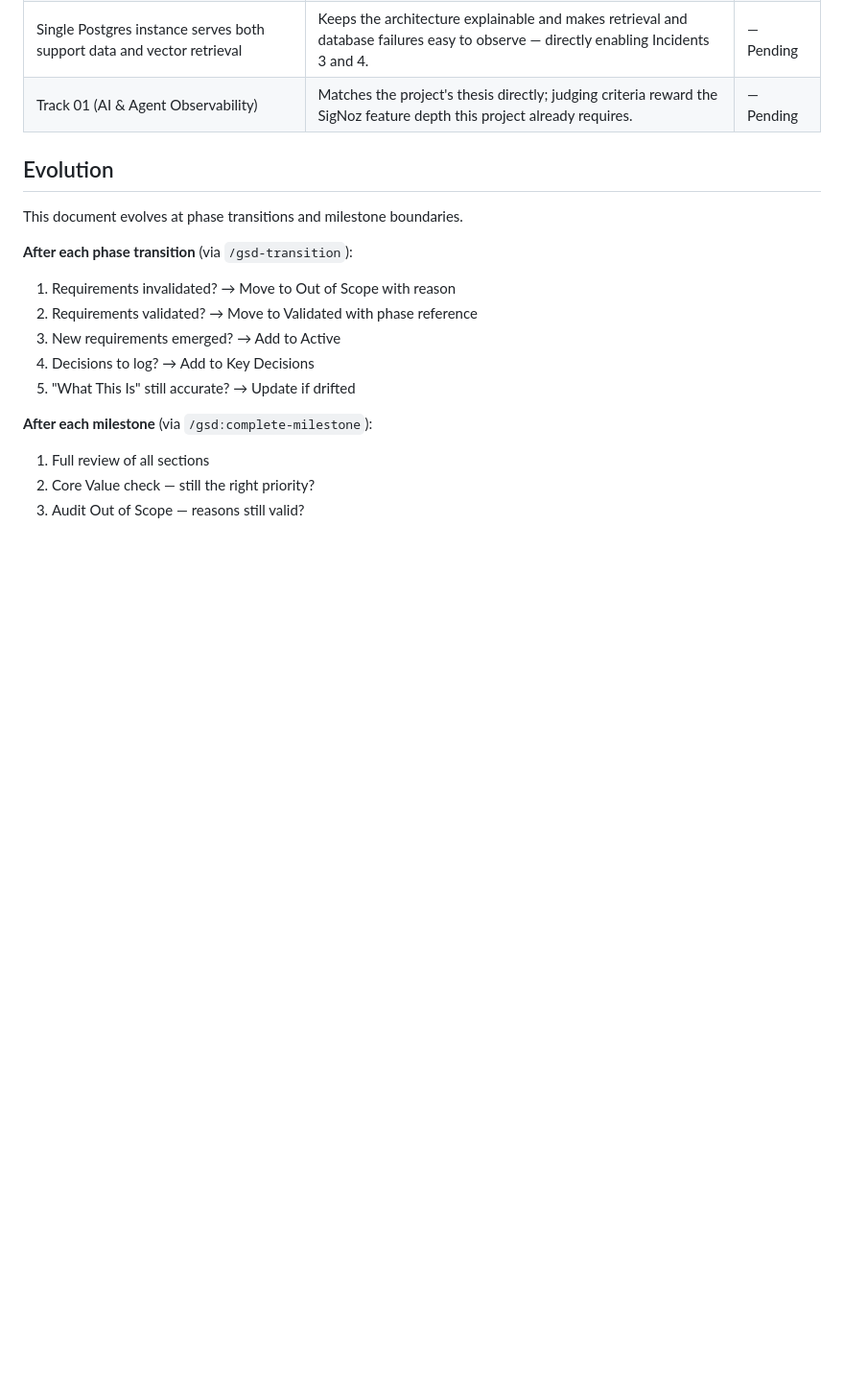
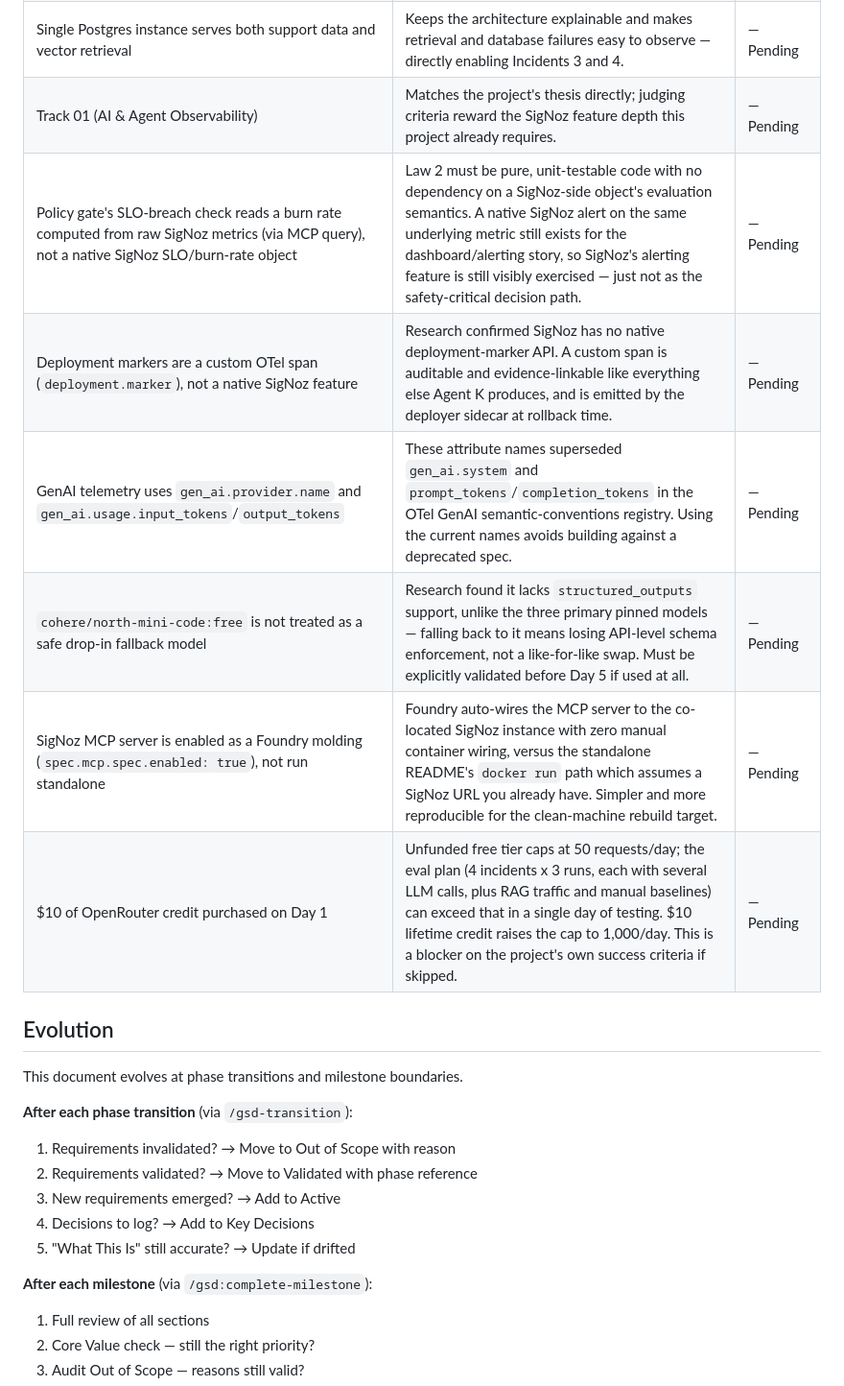
Before and after one commit to SujalXplores/Agent-K, a Markdown page: .planning/PROJECT.md, the part around the change. Shown at 96% size. Rendered like a GitHub page; blank space fills up the shorter version.

```diff
--- a/.planning/PROJECT.md
+++ b/.planning/PROJECT.md
@@ -125,6 +125,12 @@ If the investigation is slow, if the report is ugly, if only one incident type w
 | Rollback executes via a separate deployer sidecar exposing only `POST /rollback` | Agent K never holds the Docker socket, so Law 2's "inside the permitted sandbox" check is enforced by process isolation rather than convention. This is the honest version of the safety claim and survives a judge probing it. | — Pending |
 | Single Postgres instance serves both support data and vector retrieval | Keeps the architecture explainable and makes retrieval and database failures easy to observe — directly enabling Incidents 3 and 4. | — Pending |
 | Track 01 (AI & Agent Observability) | Matches the project's thesis directly; judging criteria reward the SigNoz feature depth this project already requires. | — Pending |
+| Policy gate's SLO-breach check reads a burn rate computed from raw SigNoz metrics (via MCP query), not a native SigNoz SLO/burn-rate object | Law 2 must be pure, unit-testable code with no dependency on a SigNoz-side object's evaluation semantics. A native SigNoz alert on the same underlying metric still exists for the dashboard/alerting story, so SigNoz's alerting feature is still visibly exercised — just not as the safety-critical decision path. | — Pending |
+| Deployment markers are a custom OTel span (`deployment.marker`), not a native SigNoz feature | Research confirmed SigNoz has no native deployment-marker API. A custom span is auditable and evidence-linkable like everything else Agent K produces, and is emitted by the deployer sidecar at rollback time. | — Pending |
+| GenAI telemetry uses `gen_ai.provider.name` and `gen_ai.usage.input_tokens`/`output_tokens` | These attribute names superseded `gen_ai.system` and `prompt_tokens`/`completion_tokens` in the OTel GenAI semantic-conventions registry. Using the current names avoids building against a deprecated spec. | — Pending |
+| `cohere/north-mini-code:free` is not treated as a safe drop-in fallback model | Research found it lacks `structured_outputs` support, unlike the three primary pinned models — falling back to it means losing API-level schema enforcement, not a like-for-like swap. Must be explicitly validated before Day 5 if used at all. | — Pending |
+| SigNoz MCP server is enabled as a Foundry molding (`spec.mcp.spec.enabled: true`), not run standalone | Foundry auto-wires the MCP server to the co-located SigNoz instance with zero manual container wiring, versus the standalone README's `docker run` path which assumes a SigNoz URL you already have. Simpler and more reproducible for the clean-machine rebuild target. | — Pending |
+| $10 of OpenRouter credit purchased on Day 1 | Unfunded free tier caps at 50 requests/day; the eval plan (4 incidents x 3 runs, each with several LLM calls, plus RAG traffic and manual baselines) can exceed that in a single day of testing. $10 lifetime credit raises the cap to 1,000/day. This is a blocker on the project's own success criteria if skipped. | — Pending |
 
 ## Evolution
 
```
Also changed, not shown: .planning/REQUIREMENTS.md (added, +164 -0 lines).
